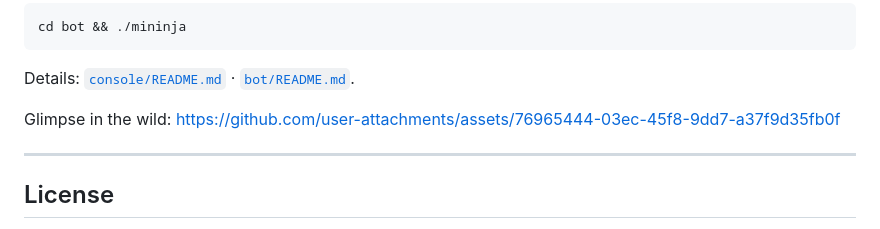
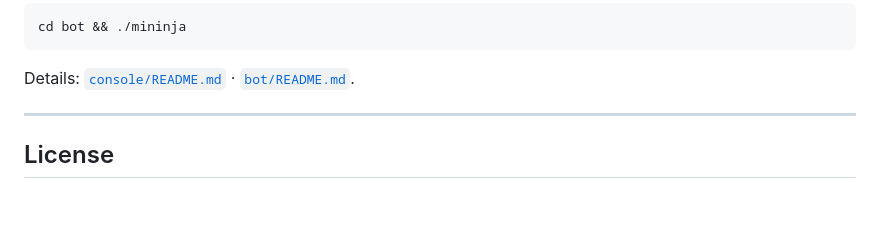
Before and after one commit to Thingscorp/mininja, a Markdown page: README.md, the part around the change. GitHub-like rendering; blank space fills up the shorter version.

Commit message:
docs(readme): remove front-page demo mp4 embed
Russ: drop the GitHub user-attachments glimpse video from README.

```diff
--- a/README.md
+++ b/README.md
@@ -110,7 +110,6 @@ cd bot && ./mininja
 
 Details: [`console/README.md`](console/README.md) · [`bot/README.md`](bot/README.md).
 
-Glimpse in the wild: https://github.com/user-attachments/assets/76965444-03ec-45f8-9dd7-a37f9d35fb0f
 
 ---
 
```
